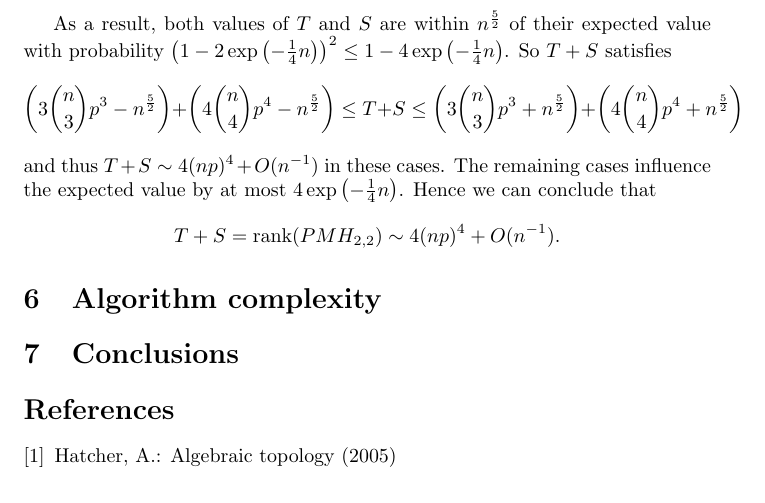
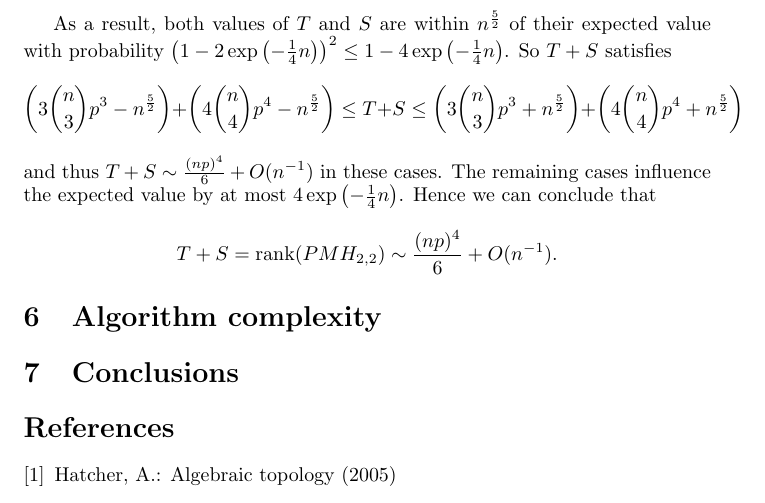
Before and after one commit to GMenara/magnitude-homology, a LaTeX document (report/report.tex): part of page 10 of 12, cut so that both start at the same text. Compiled offline with pdfLaTeX.

Commit message:
minor update
corrected small error on expected value

```diff
--- a/report/report.tex
+++ b/report/report.tex
@@ -435,11 +435,11 @@
 	\leq T+S \leq
 	\left(3 \binom{n}{3}p^3 + n^{\frac{5}{2}}\right) + \left(4 \binom{n}{4}p^4 + n^{\frac{5}{2}}\right)
 	\]
-	and thus $T+S \sim 4(np)^4 + O(n^{-1})$ in these cases.
+	and thus $T+S \sim \frac{(np)^4}{6} + O(n^{-1})$ in these cases.
 	The remaining cases influence the expected value by at most $4\exp\left(-\frac{1}{4}n\right)$.
 	Hence we can conclude that
 	\[
-	T+S = \rank(PMH_{2,2}) \sim 4(np)^4 + O(n^{-1}).
+	T+S = \rank(PMH_{2,2}) \sim \frac{(np)^4}{6} + O(n^{-1}).
 	\]
 
 
```
Also changed, not shown: report/report.pdf, 3 other files.
